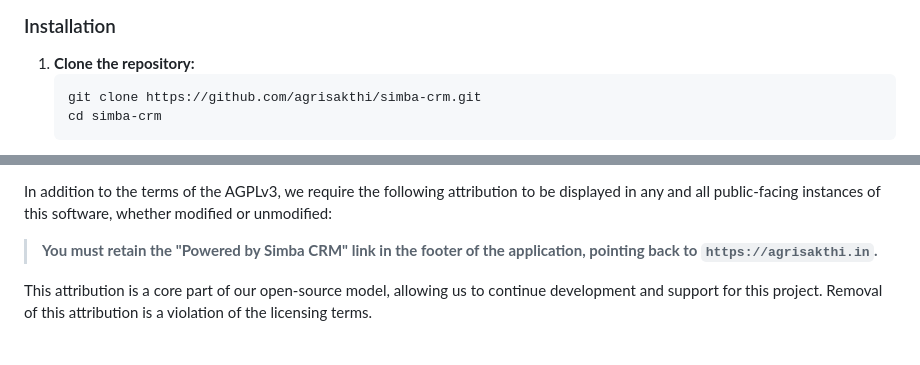
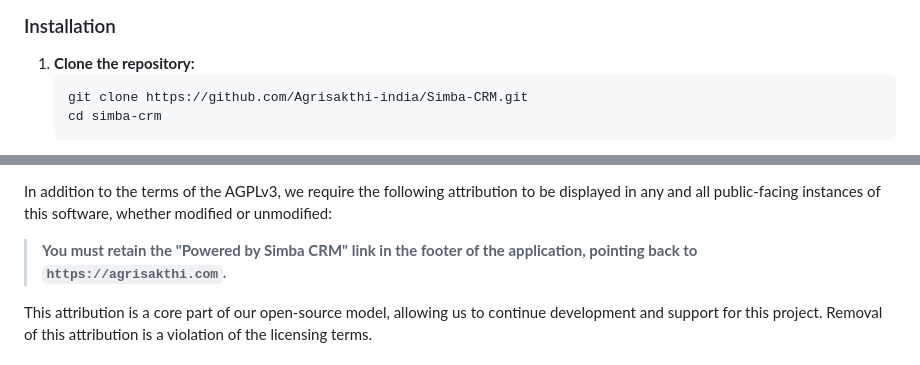
Before and after one commit to Agrisakthi-india/Simba-CRM, a Markdown page: README.md, 2 parts joined by grey strips. Rendered like a GitHub page.

```diff
--- a/README.md
+++ b/README.md
@@ -59,7 +59,7 @@
     <ol>
         <li>
             <strong>Clone the repository:</strong>
-            <pre><code>git clone https://github.com/agrisakthi/simba-crm.git
+            <pre><code>git clone https://github.com/Agrisakthi-india/Simba-CRM.git
 cd simba-crm</code></pre>
         </li>
         <li>
@@ -113,7 +113,7 @@ cd simba-crm</code></pre>
         In addition to the terms of the AGPLv3, we require the following attribution to be displayed in any and all public-facing instances of this software, whether modified or unmodified:
     </p>
     <blockquote>
-        <strong>You must retain the "Powered by Simba CRM" link in the footer of the application, pointing back to <code>https://agrisakthi.in</code>.</strong>
+        <strong>You must retain the "Powered by Simba CRM" link in the footer of the application, pointing back to <code>https://agrisakthi.com</code>.</strong>
     </blockquote>
     <p>
         This attribution is a core part of our open-source model, allowing us to continue development and support for this project. Removal of this attribution is a violation of the licensing terms.
```
